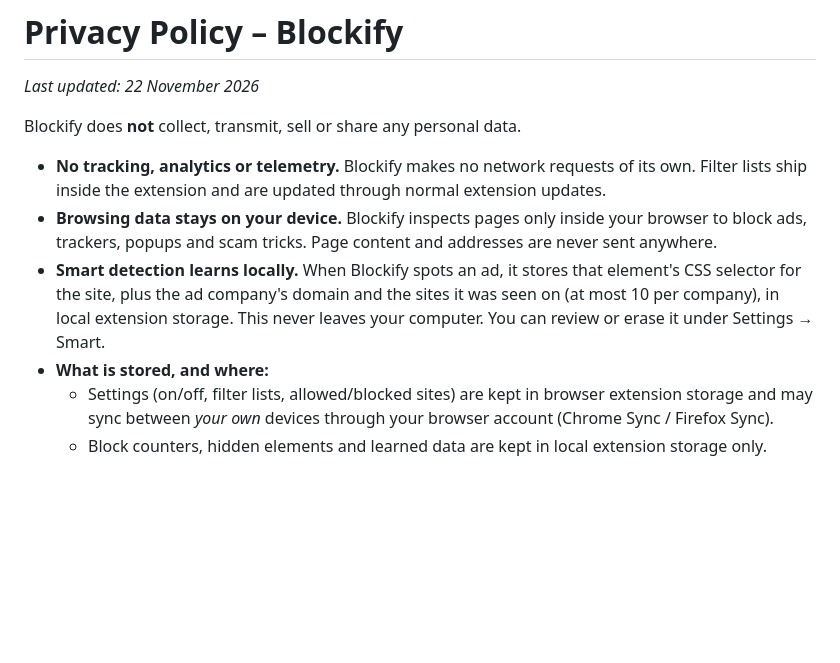
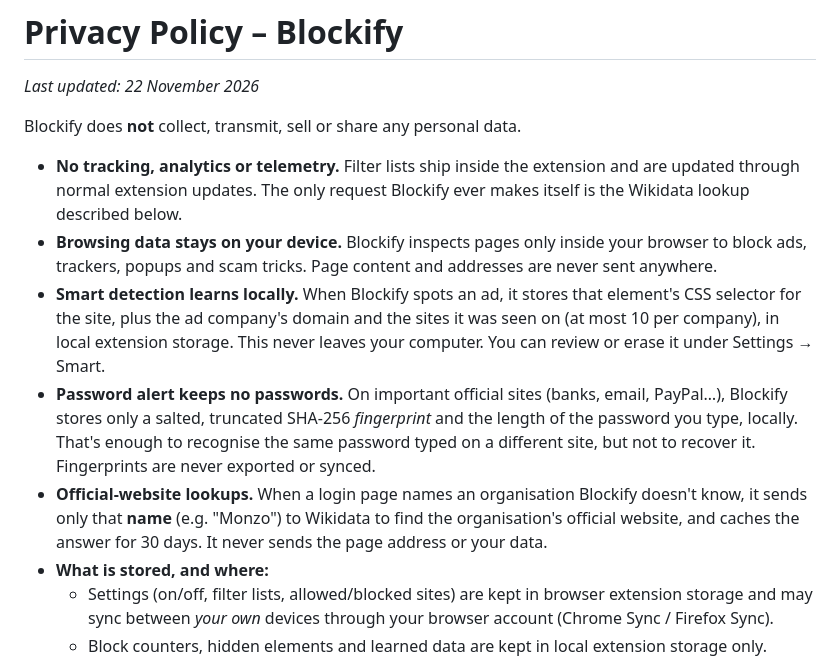
Before and after one commit to r00tmebaby/NanaGuard, a Markdown page: PRIVACY.md, the part around the change. Rendered like a GitHub page; blank space fills up the shorter version.

```diff
--- a/PRIVACY.md
+++ b/PRIVACY.md
@@ -4,9 +4,11 @@ _Last updated: 22 November 2026_
 
 Blockify does **not** collect, transmit, sell or share any personal data.
 
-- **No tracking, analytics or telemetry.** Blockify makes no network requests of its own. Filter lists ship inside the extension and are updated through normal extension updates.
+- **No tracking, analytics or telemetry.** Filter lists ship inside the extension and are updated through normal extension updates. The only request Blockify ever makes itself is the Wikidata lookup described below.
 - **Browsing data stays on your device.** Blockify inspects pages only inside your browser to block ads, trackers, popups and scam tricks. Page content and addresses are never sent anywhere.
 - **Smart detection learns locally.** When Blockify spots an ad, it stores that element's CSS selector for the site, plus the ad company's domain and the sites it was seen on (at most 10 per company), in local extension storage. This never leaves your computer. You can review or erase it under Settings → Smart.
+- **Password alert keeps no passwords.** On important official sites (banks, email, PayPal…), Blockify stores only a salted, truncated SHA-256 *fingerprint* and the length of the password you type, locally. That's enough to recognise the same password typed on a different site, but not to recover it. Fingerprints are never exported or synced.
+- **Official-website lookups.** When a login page names an organisation Blockify doesn't know, it sends only that **name** (e.g. "Monzo") to Wikidata to find the organisation's official website, and caches the answer for 30 days. It never sends the page address or your data.
 - **What is stored, and where:**
   - Settings (on/off, filter lists, allowed/blocked sites) are kept in browser extension storage and may sync between *your own* devices through your browser account (Chrome Sync / Firefox Sync).
   - Block counters, hidden elements and learned data are kept in local extension storage only.
```
Also changed, not shown: README.md (+53 -87 lines), docs/screenshots/danger-page.png (added), docs/screenshots/settings-ads.png (added), docs/screenshots/settings-protection.png (added), docs/screenshots/settings-smart.png (added), docs/screenshots/warning-fake-site.png (added), 13 other files.
